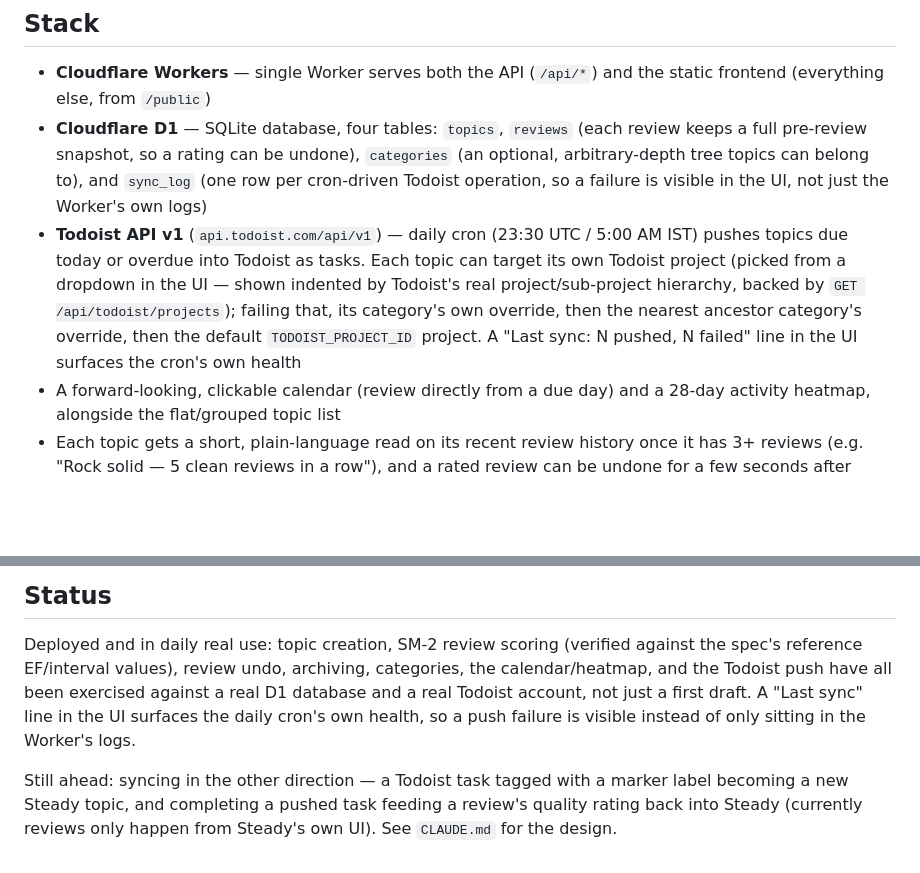
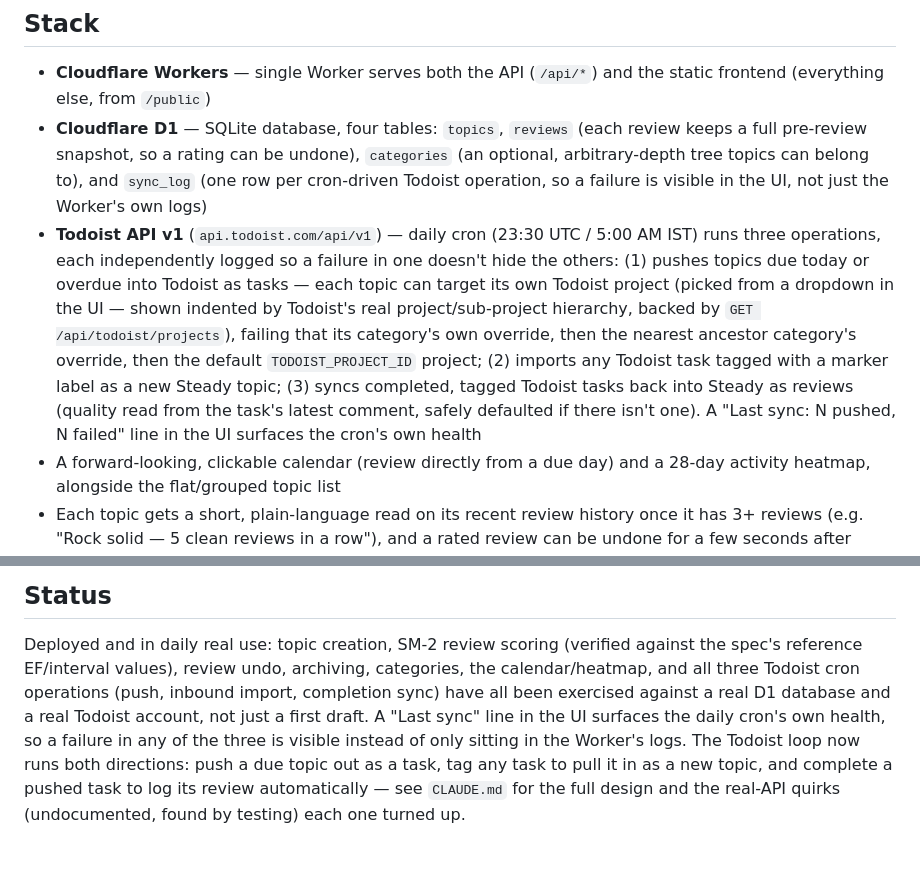
Before and after one commit to arushmangal/steady, a Markdown page: README.md, 2 parts joined by grey strips. GitHub-like rendering; blank space fills up the shorter version.

Commit message:
Update README: two-way Todoist sync is done, not "still ahead"
The Status section's "still ahead" list named exactly the two features
(inbound import, completion sync) that just shipped.

```diff
--- a/README.md
+++ b/README.md
@@ -14,13 +14,18 @@ due-today revisions into Todoist so you actually get notified.
   belong to), and `sync_log` (one row per cron-driven Todoist operation,
   so a failure is visible in the UI, not just the Worker's own logs)
 - **Todoist API v1** (`api.todoist.com/api/v1`) — daily cron (23:30 UTC /
-  5:00 AM IST) pushes topics due today or overdue into Todoist as tasks.
-  Each topic can target its own Todoist project (picked from a dropdown in
-  the UI — shown indented by Todoist's real project/sub-project hierarchy,
-  backed by `GET /api/todoist/projects`); failing that, its category's own
-  override, then the nearest ancestor category's override, then the
-  default `TODOIST_PROJECT_ID` project. A "Last sync: N pushed, N failed"
-  line in the UI surfaces the cron's own health
+  5:00 AM IST) runs three operations, each independently logged so a
+  failure in one doesn't hide the others: (1) pushes topics due today or
+  overdue into Todoist as tasks — each topic can target its own Todoist
+  project (picked from a dropdown in the UI — shown indented by Todoist's
+  real project/sub-project hierarchy, backed by `GET /api/todoist/projects`),
+  failing that its category's own override, then the nearest ancestor
+  category's override, then the default `TODOIST_PROJECT_ID` project; (2)
+  imports any Todoist task tagged with a marker label as a new Steady
+  topic; (3) syncs completed, tagged Todoist tasks back into Steady as
+  reviews (quality read from the task's latest comment, safely defaulted
+  if there isn't one). A "Last sync: N pushed, N failed" line in the UI
+  surfaces the cron's own health
 - A forward-looking, clickable calendar (review directly from a due day)
   and a 28-day activity heatmap, alongside the flat/grouped topic list
 - Each topic gets a short, plain-language read on its recent review
@@ -140,13 +145,13 @@ See `CLAUDE.md` for the exact formula and where it's implemented.
 
 Deployed and in daily real use: topic creation, SM-2 review scoring
 (verified against the spec's reference EF/interval values), review undo,
-archiving, categories, the calendar/heatmap, and the Todoist push have all
-been exercised against a real D1 database and a real Todoist account, not
-just a first draft. A "Last sync" line in the UI surfaces the daily cron's
-own health, so a push failure is visible instead of only sitting in the
-Worker's logs.
-
-Still ahead: syncing in the other direction — a Todoist task tagged with a
-marker label becoming a new Steady topic, and completing a pushed task
-feeding a review's quality rating back into Steady (currently reviews only
-happen from Steady's own UI). See `CLAUDE.md` for the design.
+archiving, categories, the calendar/heatmap, and all three Todoist cron
+operations (push, inbound import, completion sync) have all been exercised
+against a real D1 database and a real Todoist account, not just a first
+draft. A "Last sync" line in the UI surfaces the daily cron's own health,
+so a failure in any of the three is visible instead of only sitting in the
+Worker's logs. The Todoist loop now runs both directions: push a due topic
+out as a task, tag any task to pull it in as a new topic, and complete a
+pushed task to log its review automatically — see `CLAUDE.md` for the full
+design and the real-API quirks (undocumented, found by testing) each one
+turned up.
```
